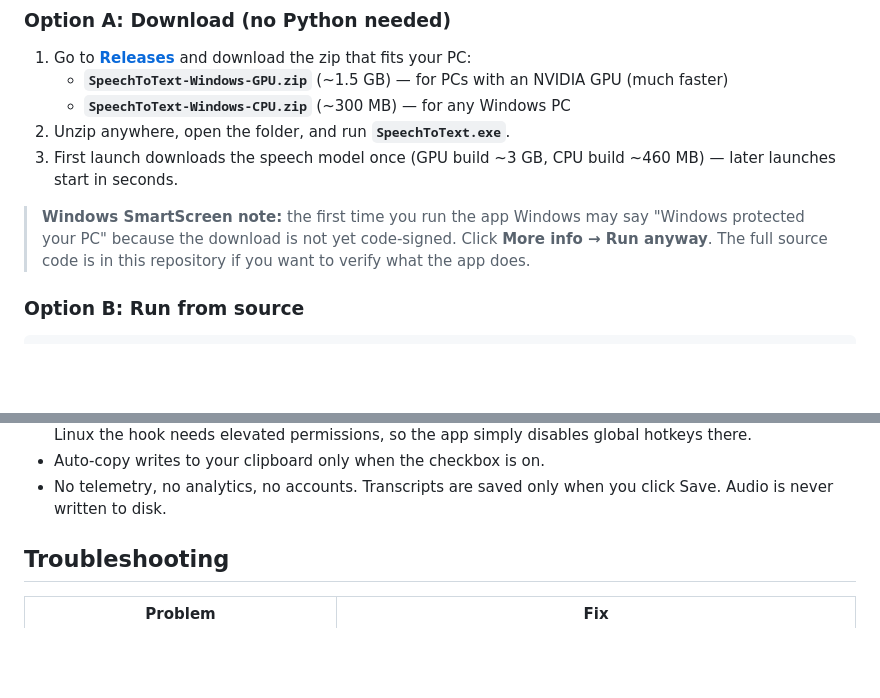
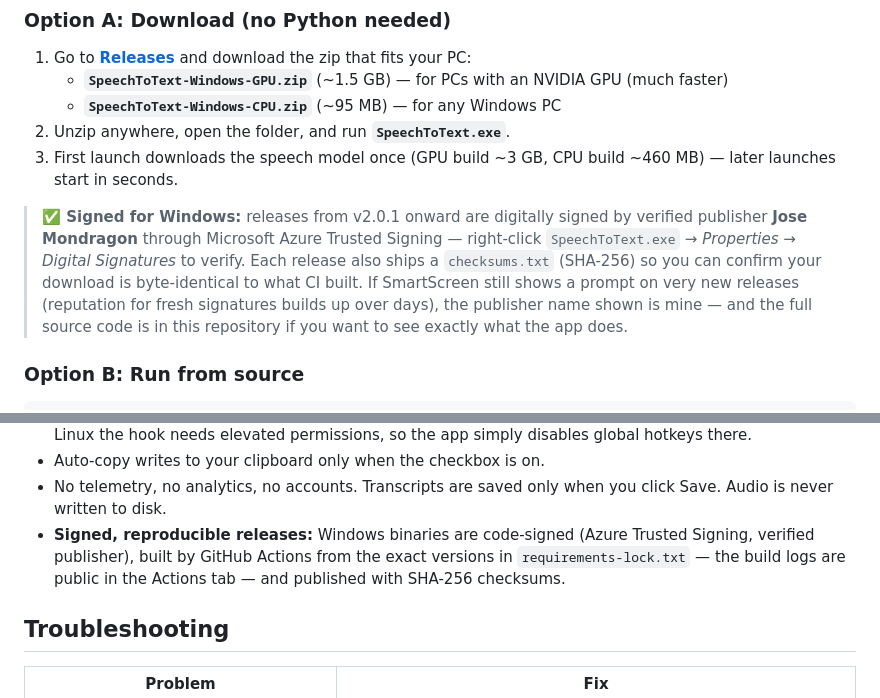
Before and after one commit to mondragon-developer/easy-bilingual-voice-to-text, a Markdown page: README.md, 2 parts joined by grey strips. Rendered like a GitHub page; blank space fills up the shorter version.

Commit message:
README: Windows builds are now code-signed
Replace the SmartScreen warning note with the verified-publisher story
(Azure Trusted Signing + checksums + public CI build logs) and correct
the CPU zip size.

Co-Authored-By: Claude Fable 5 <noreply@anthropic.com>

```diff
--- a/README.md
+++ b/README.md
@@ -30,15 +30,20 @@ are fully editable with native copy/cut/paste.
 
 1. Go to [**Releases**](../../releases) and download the zip that fits your PC:
    - **`SpeechToText-Windows-GPU.zip`** (~1.5 GB) — for PCs with an NVIDIA GPU (much faster)
-   - **`SpeechToText-Windows-CPU.zip`** (~300 MB) — for any Windows PC
+   - **`SpeechToText-Windows-CPU.zip`** (~95 MB) — for any Windows PC
 2. Unzip anywhere, open the folder, and run **`SpeechToText.exe`**.
 3. First launch downloads the speech model once (GPU build ~3 GB,
    CPU build ~460 MB) — later launches start in seconds.
 
-> **Windows SmartScreen note:** the first time you run the app Windows may say
-> "Windows protected your PC" because the download is not yet code-signed.
-> Click **More info → Run anyway**. The full source code is in this repository
-> if you want to verify what the app does.
+> **✅ Signed for Windows:** releases from v2.0.1 onward are digitally signed
+> by verified publisher **Jose Mondragon** through Microsoft Azure Trusted
+> Signing — right-click `SpeechToText.exe` → *Properties → Digital
+> Signatures* to verify. Each release also ships a `checksums.txt` (SHA-256)
+> so you can confirm your download is byte-identical to what CI built.
+> If SmartScreen still shows a prompt on very new releases (reputation for
+> fresh signatures builds up over days), the publisher name shown is mine —
+> and the full source code is in this repository if you want to see exactly
+> what the app does.
 
 ### Option B: Run from source
 
@@ -123,6 +128,10 @@ The app picks automatically: `large-v3` (best accuracy) on NVIDIA GPUs,
 - Auto-copy writes to your clipboard only when the checkbox is on.
 - No telemetry, no analytics, no accounts. Transcripts are saved only when
   you click Save. Audio is never written to disk.
+- **Signed, reproducible releases:** Windows binaries are code-signed
+  (Azure Trusted Signing, verified publisher), built by GitHub Actions from
+  the exact versions in `requirements-lock.txt` — the build logs are public
+  in the Actions tab — and published with SHA-256 checksums.
 
 ## Troubleshooting
 
```
